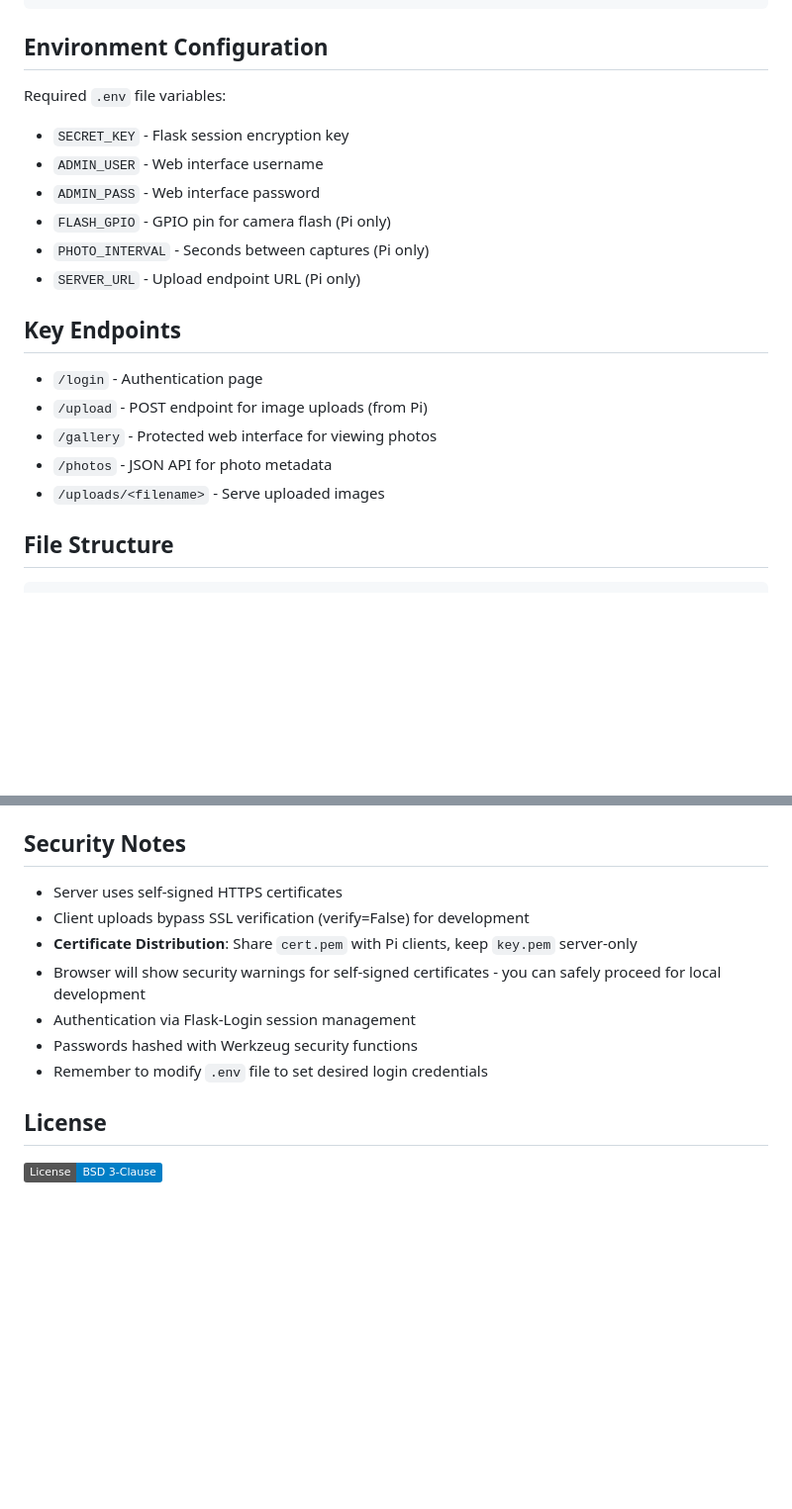
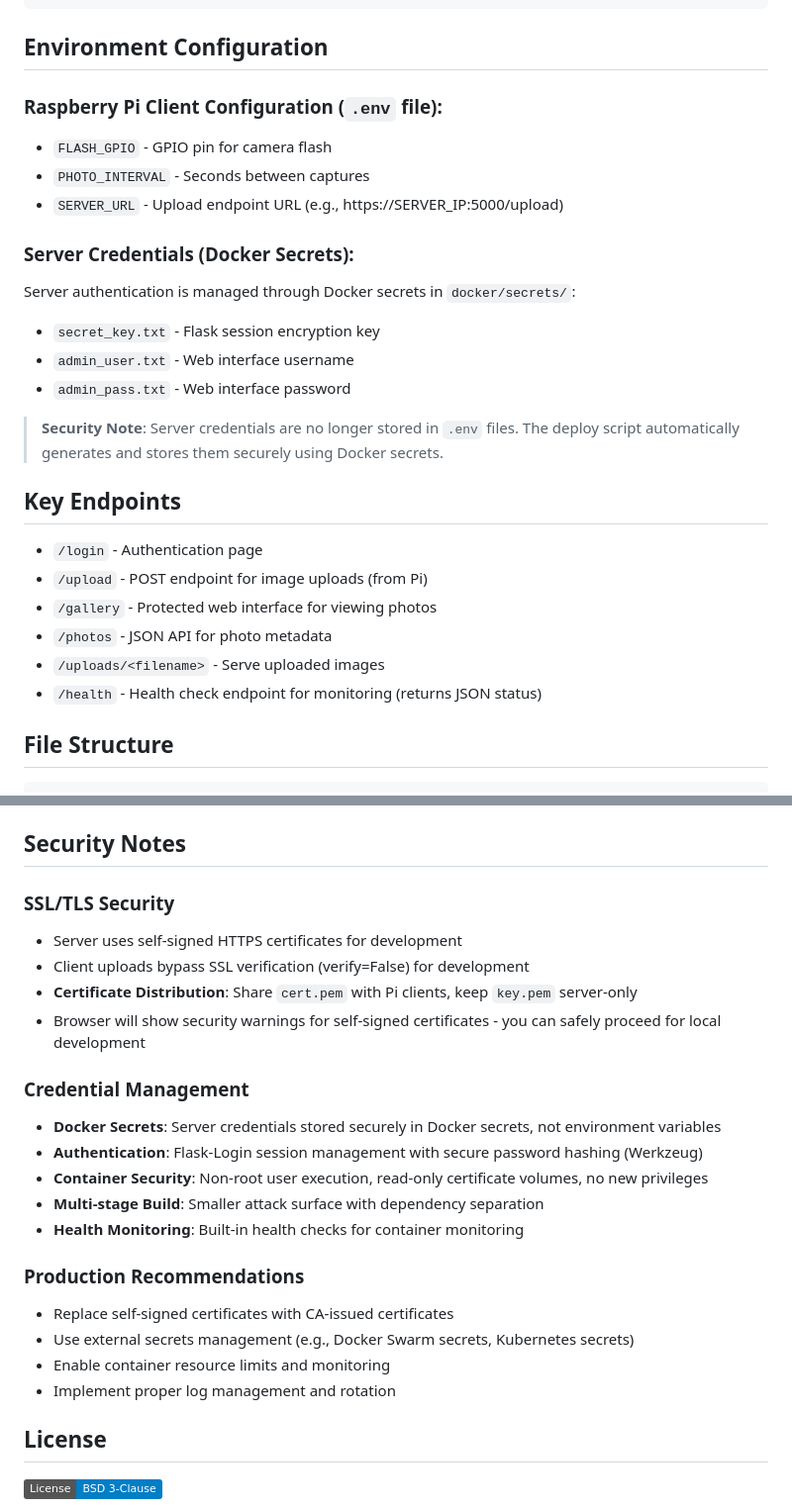
Before and after one commit to billisandr/remote_image_recorder_RasPi, a Markdown page: README.md, 2 parts joined by grey strips. Shown at 99% size. Drawn GitHub-style; badges without logos; blank space fills up the shorter version.

```diff
--- a/README.md
+++ b/README.md
@@ -109,14 +109,20 @@ docker rmi tide-recorder-server-https
 
 ## Environment Configuration
 
-Required `.env` file variables:
+### Raspberry Pi Client Configuration (`.env` file):
 
-- `SECRET_KEY` - Flask session encryption key
-- `ADMIN_USER` - Web interface username
-- `ADMIN_PASS` - Web interface password
-- `FLASH_GPIO` - GPIO pin for camera flash (Pi only)
-- `PHOTO_INTERVAL` - Seconds between captures (Pi only)
-- `SERVER_URL` - Upload endpoint URL (Pi only)
+- `FLASH_GPIO` - GPIO pin for camera flash
+- `PHOTO_INTERVAL` - Seconds between captures
+- `SERVER_URL` - Upload endpoint URL (e.g., https://SERVER_IP:5000/upload)
+
+### Server Credentials (Docker Secrets):
+
+Server authentication is managed through Docker secrets in `docker/secrets/`:
+- `secret_key.txt` - Flask session encryption key
+- `admin_user.txt` - Web interface username
+- `admin_pass.txt` - Web interface password
+
+> **Security Note**: Server credentials are no longer stored in `.env` files. The deploy script automatically generates and stores them securely using Docker secrets.
 
 ## Key Endpoints
 
@@ -125,6 +131,7 @@ Required `.env` file variables:
 - `/gallery` - Protected web interface for viewing photos
 - `/photos` - JSON API for photo metadata
 - `/uploads/<filename>` - Serve uploaded images
+- `/health` - Health check endpoint for monitoring (returns JSON status)
 
 ## File Structure
 
@@ -231,13 +238,24 @@ Captured images are stored in three locations:
 
 ## Security Notes
 
-- Server uses self-signed HTTPS certificates
+### SSL/TLS Security
+- Server uses self-signed HTTPS certificates for development
 - Client uploads bypass SSL verification (verify=False) for development
 - **Certificate Distribution**: Share `cert.pem` with Pi clients, keep `key.pem` server-only
 - Browser will show security warnings for self-signed certificates - you can safely proceed for local development
-- Authentication via Flask-Login session management
-- Passwords hashed with Werkzeug security functions
-- Remember to modify `.env` file to set desired login credentials
+
+### Credential Management
+- **Docker Secrets**: Server credentials stored securely in Docker secrets, not environment variables
+- **Authentication**: Flask-Login session management with secure password hashing (Werkzeug)
+- **Container Security**: Non-root user execution, read-only certificate volumes, no new privileges
+- **Multi-stage Build**: Smaller attack surface with dependency separation
+- **Health Monitoring**: Built-in health checks for container monitoring
+
+### Production Recommendations
+- Replace self-signed certificates with CA-issued certificates
+- Use external secrets management (e.g., Docker Swarm secrets, Kubernetes secrets)
+- Enable container resource limits and monitoring
+- Implement proper log management and rotation
 
 ## License
 
```
Also changed, not shown: other parts of README.md (+2 -2 lines).
